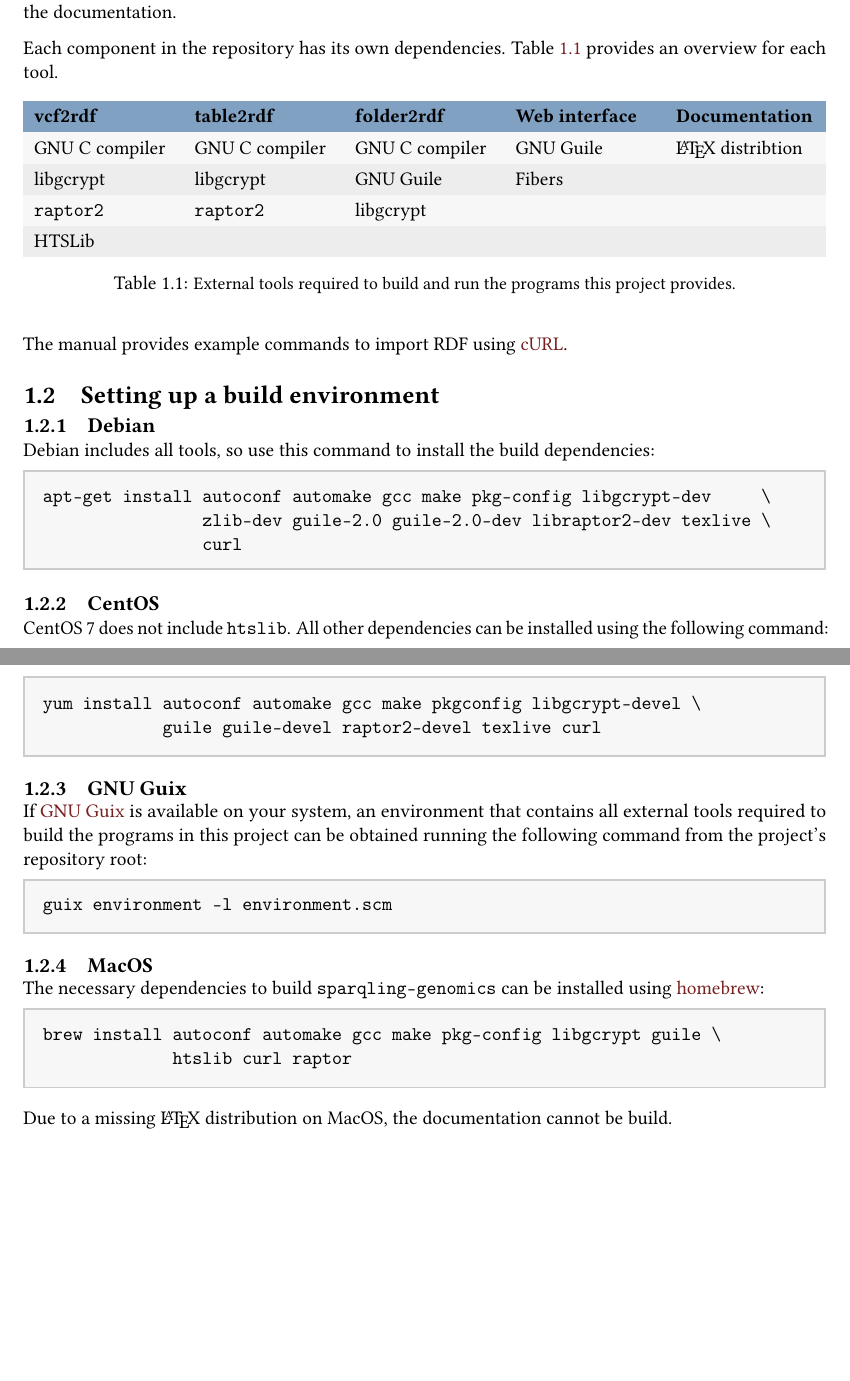
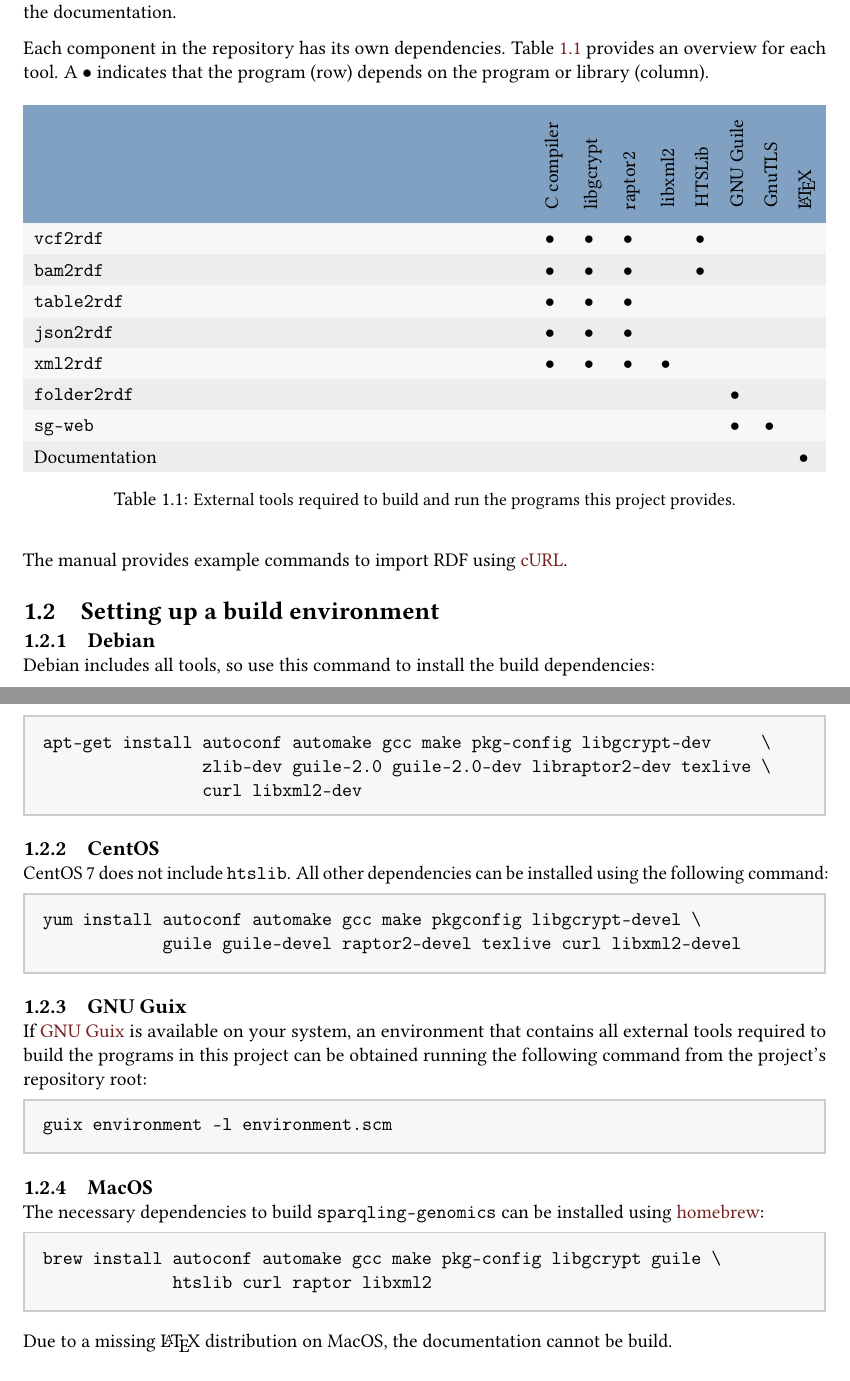
Before and after one commit to UMCUGenetics/sparqling-genomics, a LaTeX book (doc/sparqling-genomics.tex, which reads doc/introduction.tex): two parts of pages 4 and 5 of 39, joined at a grey line, cut so that both start at the same text, the shorter picture padded with empty space. Compiled offline with pdfLaTeX; a LaTeX package or settings file that is missing is left out.

Commit message:
doc: Include ‘xml2rdf’ and ‘json2rdf’ in the dependency table.
* doc/introduction.tex: Re-arrange the dependency table for better
  readability.

```diff
--- a/doc/introduction.tex
+++ b/doc/introduction.tex
@@ -20,38 +20,37 @@
   to (re)generate the documentation.
 
   Each component in the repository has its own dependencies.  Table
-  \ref{table:dependencies} provides an overview for each tool.
+  \ref{table:dependencies} provides an overview for each tool.  A $\bullet{}$
+  indicates that the program (row) depends on the program or library (column).
 
   \hypersetup{urlcolor=black}
   \begin{table}[H]
-    \begin{tabularx}{\textwidth}{ X X X X X }
+    \begin{tabularx}{\textwidth}{ X l l l l l l l l }
       \headrow
-      \textbf{vcf2rdf} & \textbf{table2rdf} & \textbf{folder2rdf} &
-      \textbf{Web interface} & \textbf{Documentation}\\
+      & \rotatebox[origin=l]{90}{\href{https://gcc.gnu.org/}{C compiler}\space\space\space}
+      & \rotatebox[origin=l]{90}{\href{https://www.gnupg.org/related_software/libgcrypt/}{libgcrypt}}
+      & \rotatebox[origin=l]{90}{\href{http://www.librdf.org/}{raptor2}}
+      & \rotatebox[origin=l]{90}{\href{http://www.xmlsoft.org/}{libxml2}}
+      & \rotatebox[origin=l]{90}{\href{http://www.htslib.org/}{HTSLib}}
+      & \rotatebox[origin=l]{90}{\href{https://www.gnu.org/software/guile}{GNU Guile}\space\space\space}
+      & \rotatebox[origin=l]{90}{\href{https://www.gnutls.org/}{GnuTLS}}
+      & \rotatebox[origin=l]{90}{\href{https://tug.org/texlive/}{\LaTeX{}}}\\
       \evenrow
-      \href{https://gcc.gnu.org/}{GNU C compiler}
-      & \href{https://gcc.gnu.org/}{GNU C compiler}
-      & \href{https://gcc.gnu.org/}{GNU C compiler}
-      & \href{https://www.gnu.org/software/guile}{GNU Guile}
-      & \href{https://tug.org/texlive/}{\LaTeX{} distribtion}\\
+      \texttt{vcf2rdf}    & $\bullet{}$ & $\bullet{}$ & $\bullet{}$ &             & $\bullet{}$ &             &             &\\
       \oddrow
-      \href{https://www.gnupg.org/related_software/libgcrypt/}{libgcrypt}
-      & \href{https://www.gnupg.org/related_software/libgcrypt/}{libgcrypt}
-      & \href{https://www.gnu.org/software/guile}{GNU Guile}
-      & \href{https://github.com/wingo/fibers}{Fibers}
-      & \\
+      \texttt{bam2rdf}    & $\bullet{}$ & $\bullet{}$ & $\bullet{}$ &             & $\bullet{}$ &             &             &\\
       \evenrow
-      \href{http://www.librdf.org/}{\texttt{raptor2}}
-      & \href{http://www.librdf.org/}{\texttt{raptor2}}
-      & \href{https://www.gnupg.org/related_software/libgcrypt/}{libgcrypt}
-      &
-      & \\
+      \texttt{table2rdf}  & $\bullet{}$ & $\bullet{}$ & $\bullet{}$ &             &             &             &             &\\
       \oddrow
-      \href{http://www.htslib.org/}{HTSLib}
-      &
-      &
-      &
-      & \\
+      \texttt{json2rdf}   & $\bullet{}$ & $\bullet{}$ & $\bullet{}$ &             &             &             &             &\\
+      \evenrow
+      \texttt{xml2rdf}    & $\bullet{}$ & $\bullet{}$ & $\bullet{}$ & $\bullet{}$ &             &             &             &\\
+      \oddrow
+      \texttt{folder2rdf} &             &             &             &             &             & $\bullet{}$ &             &\\
+      \evenrow
+      \texttt{sg-web}     &             &             &             &             &             & $\bullet{}$ & $\bullet{}$ &\\
+      \oddrow
+      Documentation       &             &             &             &             &             &             &             & $\bullet{}$\\
     \end{tabularx}
     \caption{\small External tools required to build and run the programs this
       project provides.}
@@ -73,7 +72,7 @@
 \begin{verbatim}
 apt-get install autoconf automake gcc make pkg-config libgcrypt-dev     \
                 zlib-dev guile-2.0 guile-2.0-dev libraptor2-dev texlive \
-                curl
+                curl libxml2-dev
 \end{verbatim}
 \end{siderules}
 
@@ -85,7 +84,7 @@ apt-get install autoconf automake gcc make pkg-config libgcrypt-dev     \
 \begin{siderules}
 \begin{verbatim}
 yum install autoconf automake gcc make pkgconfig libgcrypt-devel \
-            guile guile-devel raptor2-devel texlive curl
+            guile guile-devel raptor2-devel texlive curl libxml2-devel
 \end{verbatim}
 \end{siderules}
 
@@ -110,7 +109,7 @@ guix environment -l environment.scm
 \begin{siderules}
 \begin{verbatim}
 brew install autoconf automake gcc make pkg-config libgcrypt guile \
-             htslib curl raptor
+             htslib curl raptor libxml2
 \end{verbatim}
 \end{siderules}
 
```
